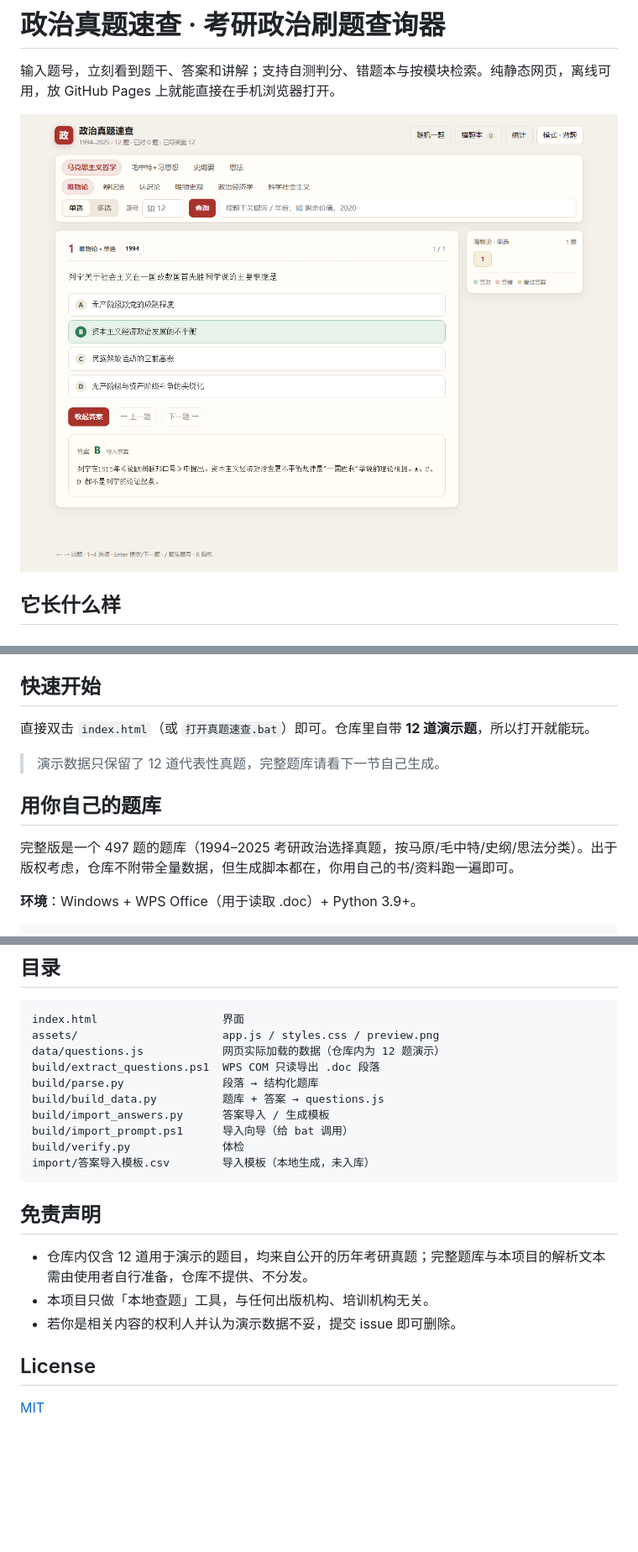
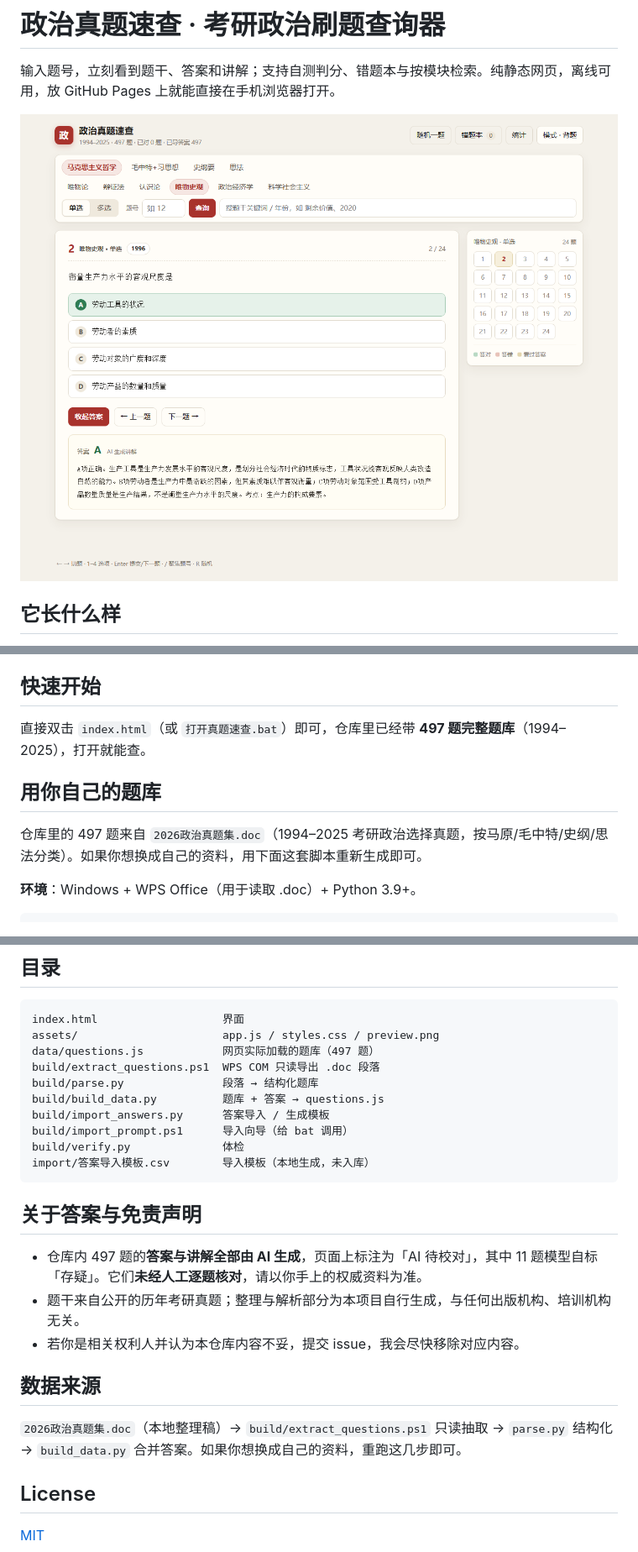
Before and after one commit to HamptonLee/zhengzhi-kaoyan, a Markdown page: README.md, 3 parts joined by grey strips. Shown at 84% size. Drawn GitHub-style; pictures changed too: assets/preview.png; blank space fills up the shorter version.

Commit message:
feat: 全量 497 题上线，答案标注 AI 待校对
- data/questions.js 换成完整题库（1994–2025，497 题）
- 答案/讲解全部由 AI 生成，界面加「AI 待校对」角标与提示条
- README 同步：去掉演示数据说明，补数据来源与免责声明
- 预览图更新为全量数据

````diff
--- a/README.md
+++ b/README.md
@@ -16,13 +16,11 @@
 
 ## 快速开始
 
-直接双击 `index.html`（或 `打开真题速查.bat`）即可。仓库里自带 **12 道演示题**，所以打开就能玩。
-
-> 演示数据只保留了 12 道代表性真题，完整题库请看下一节自己生成。
+直接双击 `index.html`（或 `打开真题速查.bat`）即可，仓库里已经带 **497 题完整题库**（1994–2025），打开就能查。
 
 ## 用你自己的题库
 
-完整版是一个 497 题的题库（1994–2025 考研政治选择真题，按马原/毛中特/史纲/思法分类）。出于版权考虑，仓库不附带全量数据，但生成脚本都在，你用自己的书/资料跑一遍即可。
+仓库里的 497 题来自 `2026政治真题集.doc`（1994–2025 考研政治选择真题，按马原/毛中特/史纲/思法分类）。如果你想换成自己的资料，用下面这套脚本重新生成即可。
 
 **环境**：Windows + WPS Office（用于读取 .doc）+ Python 3.9+。
 
@@ -69,7 +67,7 @@ python build\import_answers.py --file "路径\答案.csv"
 ```
 index.html                   界面
 assets/                      app.js / styles.css / preview.png
-data/questions.js            网页实际加载的数据（仓库内为 12 题演示）
+data/questions.js            网页实际加载的题库（497 题）
 build/extract_questions.ps1  WPS COM 只读导出 .doc 段落
 build/parse.py               段落 → 结构化题库
 build/build_data.py          题库 + 答案 → questions.js
@@ -79,11 +77,15 @@ build/verify.py              体检
 import/答案导入模板.csv        导入模板（本地生成，未入库）
 ```
 
-## 免责声明
+## 关于答案与免责声明
 
-- 仓库内仅含 12 道用于演示的题目，均来自公开的历年考研真题；完整题库与本项目的解析文本需由使用者自行准备，仓库不提供、不分发。
-- 本项目只做「本地查题」工具，与任何出版机构、培训机构无关。
-- 若你是相关内容的权利人并认为演示数据不妥，提交 issue 即可删除。
+- 仓库内 497 题的**答案与讲解全部由 AI 生成**，页面上标注为「AI 待校对」，其中 11 题模型自标「存疑」。它们**未经人工逐题核对**，请以你手上的权威资料为准。
+- 题干来自公开的历年考研真题；整理与解析部分为本项目自行生成，与任何出版机构、培训机构无关。
+- 若你是相关权利人并认为本仓库内容不妥，提交 issue，我会尽快移除对应内容。
+
+## 数据来源
+
+`2026政治真题集.doc`（本地整理稿）→ `build/extract_questions.ps1` 只读抽取 → `parse.py` 结构化 → `build_data.py` 合并答案。如果你想换成自己的资料，重跑这几步即可。
 
 ## License
 
````
Also changed, not shown: 3 other files.
